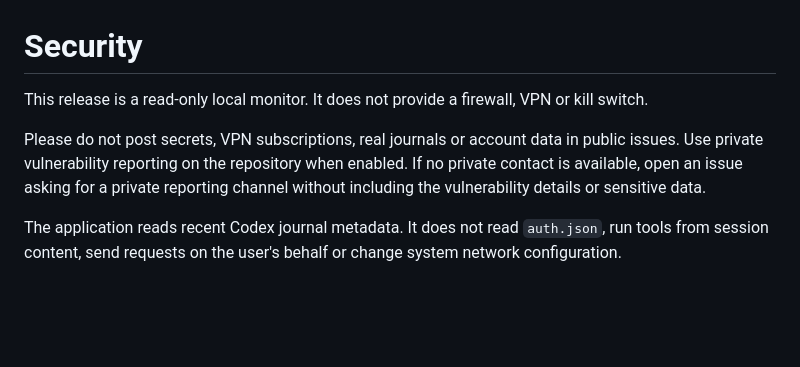
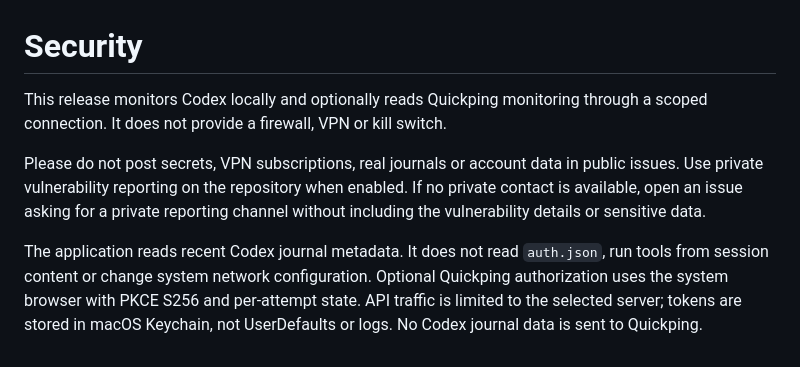
Before and after one commit to Fedorrychkov/vibe-monitoring, a Markdown page: SECURITY.md, the part around the change. Rendered like a GitHub page; blank space fills up the shorter version.

```diff
--- a/SECURITY.md
+++ b/SECURITY.md
@@ -1,7 +1,7 @@
 # Security
 
-This release is a read-only local monitor. It does not provide a firewall, VPN or kill switch.
+This release monitors Codex locally and optionally reads Quickping monitoring through a scoped connection. It does not provide a firewall, VPN or kill switch.
 
 Please do not post secrets, VPN subscriptions, real journals or account data in public issues. Use private vulnerability reporting on the repository when enabled. If no private contact is available, open an issue asking for a private reporting channel without including the vulnerability details or sensitive data.
 
-The application reads recent Codex journal metadata. It does not read `auth.json`, run tools from session content, send requests on the user's behalf or change system network configuration.
+The application reads recent Codex journal metadata. It does not read `auth.json`, run tools from session content or change system network configuration. Optional Quickping authorization uses the system browser with PKCE S256 and per-attempt state. API traffic is limited to the selected server; tokens are stored in macOS Keychain, not UserDefaults or logs. No Codex journal data is sent to Quickping.
```
Also changed, not shown: README.md (+8 -5 lines), docs/quickping-integration.md (added, +46 -0 lines), docs/demo-preview.png, 13 other files.
